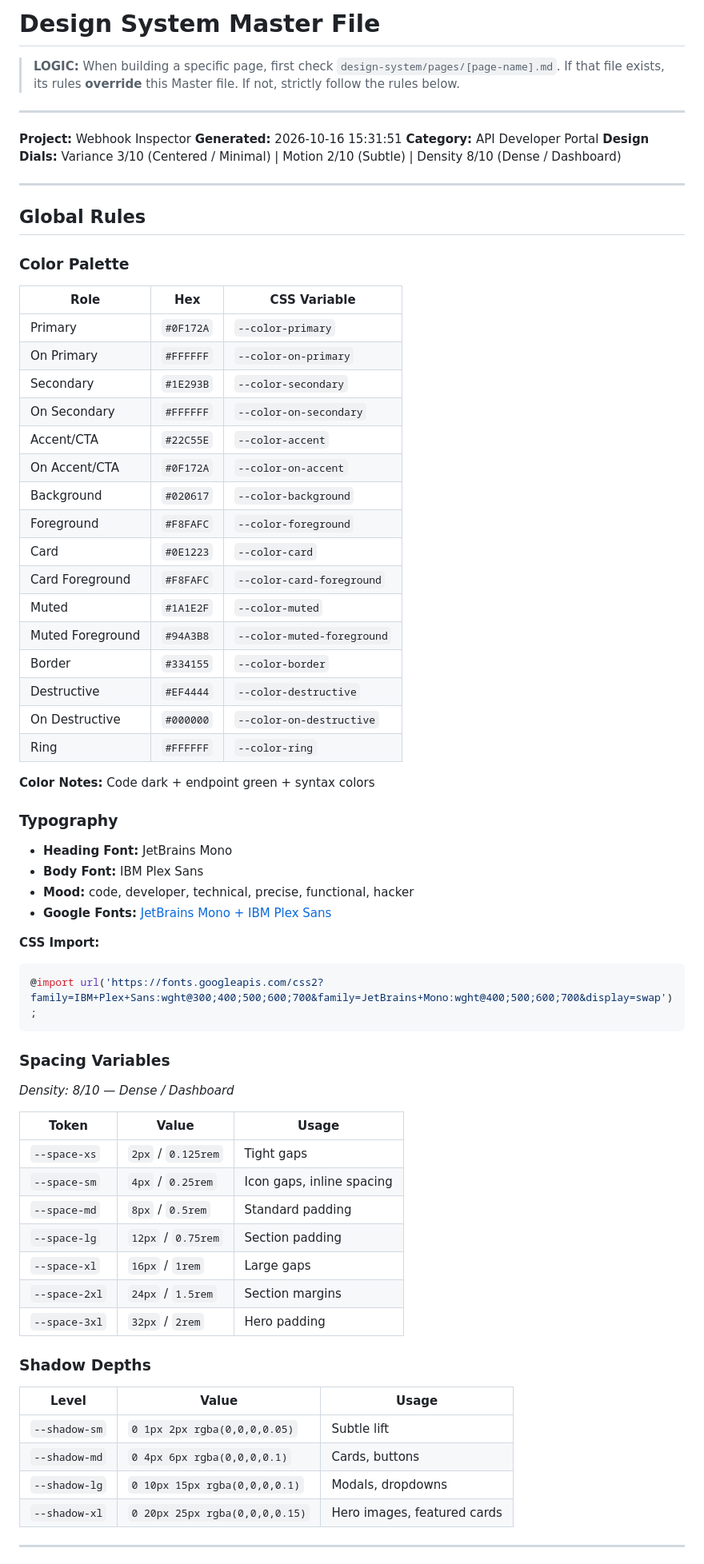
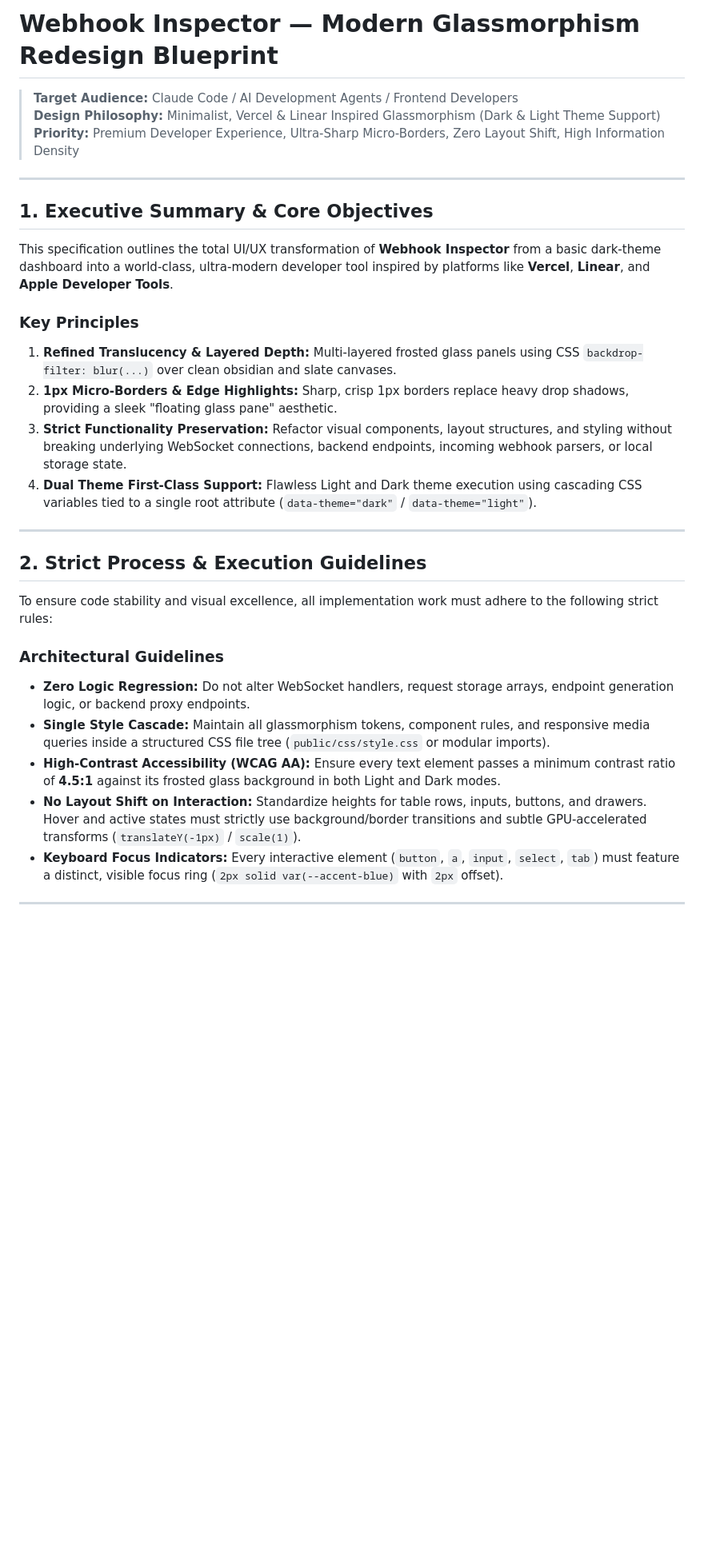
Before and after one commit to rishabh-runo/webhook_inspector, a Markdown page: design-system/webhook-inspector/MASTER.md, the part around one of its changes. Shown at 80% size. Rendered like a GitHub page; blank space fills up the shorter version.

````diff
--- a/design-system/webhook-inspector/MASTER.md
+++ b/design-system/webhook-inspector/MASTER.md
@@ -1,77 +1,33 @@
-# Design System Master File
+# Webhook Inspector — Modern Glassmorphism Redesign Blueprint
 
-> **LOGIC:** When building a specific page, first check `design-system/pages/[page-name].md`.
-> If that file exists, its rules **override** this Master file.
-> If not, strictly follow the rules below.
+> **Target Audience:** Claude Code / AI Development Agents / Frontend Developers
+> **Design Philosophy:** Minimalist, Vercel & Linear Inspired Glassmorphism (Dark & Light Theme Support)
+> **Priority:** Premium Developer Experience, Ultra-Sharp Micro-Borders, Zero Layout Shift, High Information Density
 
 ---
 
-**Project:** Webhook Inspector
-**Generated:** 2026-10-16 15:31:51
-**Category:** API Developer Portal
-**Design Dials:** Variance 3/10 (Centered / Minimal) | Motion 2/10 (Subtle) | Density 8/10 (Dense / Dashboard)
+## 1. Executive Summary & Core Objectives
+
+This specification outlines the total UI/UX transformation of **Webhook Inspector** from a basic dark-theme dashboard into a world-class, ultra-modern developer tool inspired by platforms like **Vercel**, **Linear**, and **Apple Developer Tools**.
+
+### Key Principles
+1. **Refined Translucency & Layered Depth:** Multi-layered frosted glass panels using CSS `backdrop-filter: blur(...)` over clean obsidian and slate canvases.
+2. **1px Micro-Borders & Edge Highlights:** Sharp, crisp 1px borders replace heavy drop shadows, providing a sleek "floating glass pane" aesthetic.
+3. **Strict Functionality Preservation:** Refactor visual components, layout structures, and styling without breaking underlying WebSocket connections, backend endpoints, incoming webhook parsers, or local storage state.
+4. **Dual Theme First-Class Support:** Flawless Light and Dark theme execution using cascading CSS variables tied to a single root attribute (`data-theme="dark"` / `data-theme="light"`).
 
 ---
 
-## Global Rules
+## 2. Strict Process & Execution Guidelines
 
-### Color Palette
+To ensure code stability and visual excellence, all implementation work must adhere to the following strict rules:
 
-| Role | Hex | CSS Variable |
-|------|-----|--------------|
-| Primary | `#0F172A` | `--color-primary` |
-| On Primary | `#FFFFFF` | `--color-on-primary` |
-| Secondary | `#1E293B` | `--color-secondary` |
-| On Secondary | `#FFFFFF` | `--color-on-secondary` |
-| Accent/CTA | `#22C55E` | `--color-accent` |
-| On Accent/CTA | `#0F172A` | `--color-on-accent` |
-| Background | `#020617` | `--color-background` |
-| Foreground | `#F8FAFC` | `--color-foreground` |
-| Card | `#0E1223` | `--color-card` |
-| Card Foreground | `#F8FAFC` | `--color-card-foreground` |
-| Muted | `#1A1E2F` | `--color-muted` |
-| Muted Foreground | `#94A3B8` | `--color-muted-foreground` |
-| Border | `#334155` | `--color-border` |
-| Destructive | `#EF4444` | `--color-destructive` |
-| On Destructive | `#000000` | `--color-on-destructive` |
-| Ring | `#FFFFFF` | `--color-ring` |
-
-**Color Notes:** Code dark + endpoint green + syntax colors
-
-### Typography
-
-- **Heading Font:** JetBrains Mono
-- **Body Font:** IBM Plex Sans
-- **Mood:** code, developer, technical, precise, functional, hacker
-- **Google Fonts:** [JetBrains Mono + IBM Plex Sans](https://fonts.googleapis.com/css2?family=IBM+Plex+Sans:wght@300;400;500;600;700&family=JetBrains+Mono:wght@400;500;600;700&display=swap)
-
-**CSS Import:**
-```css
-@import url('https://fonts.googleapis.com/css2?family=IBM+Plex+Sans:wght@300;400;500;600;700&family=JetBrains+Mono:wght@400;500;600;700&display=swap');
-```
-
-### Spacing Variables
-
-*Density: 8/10 — Dense / Dashboard*
-
-| Token | Value | Usage |
-|-------|-------|-------|
-| `--space-xs` | `2px` / `0.125rem` | Tight gaps |
-| `--space-sm` | `4px` / `0.25rem` | Icon gaps, inline spacing |
-| `--space-md` | `8px` / `0.5rem` | Standard padding |
-| `--space-lg` | `12px` / `0.75rem` | Section padding |
-| `--space-xl` | `16px` / `1rem` | Large gaps |
-| `--space-2xl` | `24px` / `1.5rem` | Section margins |
-| `--space-3xl` | `32px` / `2rem` | Hero padding |
-
-### Shadow Depths
-
-| Level | Value | Usage |
-|-------|-------|-------|
-| `--shadow-sm` | `0 1px 2px rgba(0,0,0,0.05)` | Subtle lift |
-| `--shadow-md` | `0 4px 6px rgba(0,0,0,0.1)` | Cards, buttons |
-| `--shadow-lg` | `0 10px 15px rgba(0,0,0,0.1)` | Modals, dropdowns |
-| `--shadow-xl` | `0 20px 25px rgba(0,0,0,0.15)` | Hero images, featured cards |
+### Architectural Guidelines
+* **Zero Logic Regression:** Do not alter WebSocket handlers, request storage arrays, endpoint generation logic, or backend proxy endpoints.
+* **Single Style Cascade:** Maintain all glassmorphism tokens, component rules, and responsive media queries inside a structured CSS file tree (`public/css/style.css` or modular imports).
+* **High-Contrast Accessibility (WCAG AA):** Ensure every text element passes a minimum contrast ratio of **4.5:1** against its frosted glass background in both Light and Dark modes.
+* **No Layout Shift on Interaction:** Standardize heights for table rows, inputs, buttons, and drawers. Hover and active states must strictly use background/border transitions and subtle GPU-accelerated transforms (`translateY(-1px)` / `scale(1)`).
+* **Keyboard Focus Indicators:** Every interactive element (`button`, `a`, `input`, `select`, `tab`) must feature a distinct, visible focus ring (`2px solid var(--accent-blue)` with `2px` offset).
 
 ---
 
````
Also changed, not shown: other parts of design-system/webhook-inspector/MASTER.md (+176 -125 lines), 1 other file.
